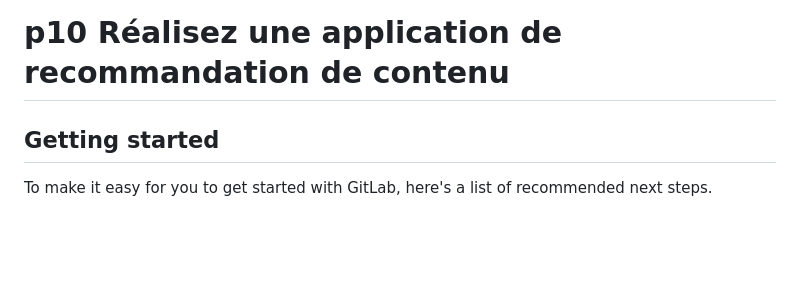
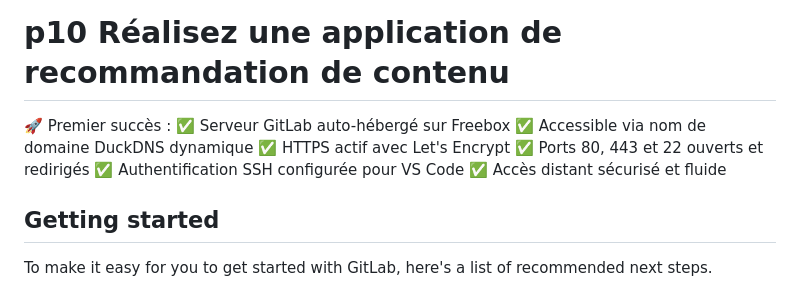
Before and after one commit to cecile-aie/oc_aie_p10, a Markdown page: README.md, the part around the change. GitHub-like rendering; blank space fills up the shorter version.

Commit message:
Test SSH3 (adresse git)

```diff
--- a/README.md
+++ b/README.md
@@ -1,6 +1,12 @@
 # p10 Réalisez une application de recommandation de contenu
 
-
+🚀 Premier succès :
+✅ Serveur GitLab auto-hébergé sur Freebox
+✅ Accessible via nom de domaine DuckDNS dynamique
+✅ HTTPS actif avec Let's Encrypt
+✅ Ports 80, 443 et 22 ouverts et redirigés
+✅ Authentification SSH configurée pour VS Code
+✅ Accès distant sécurisé et fluide
 
 ## Getting started
 
```
